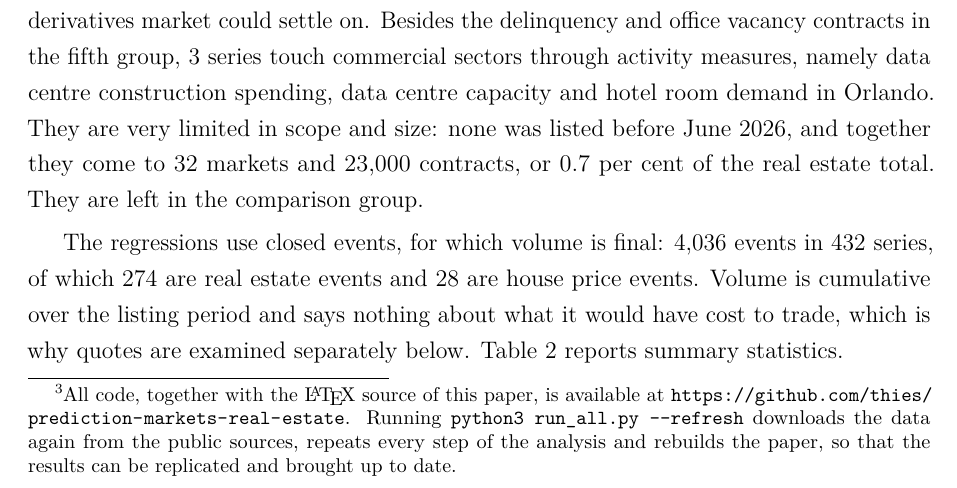
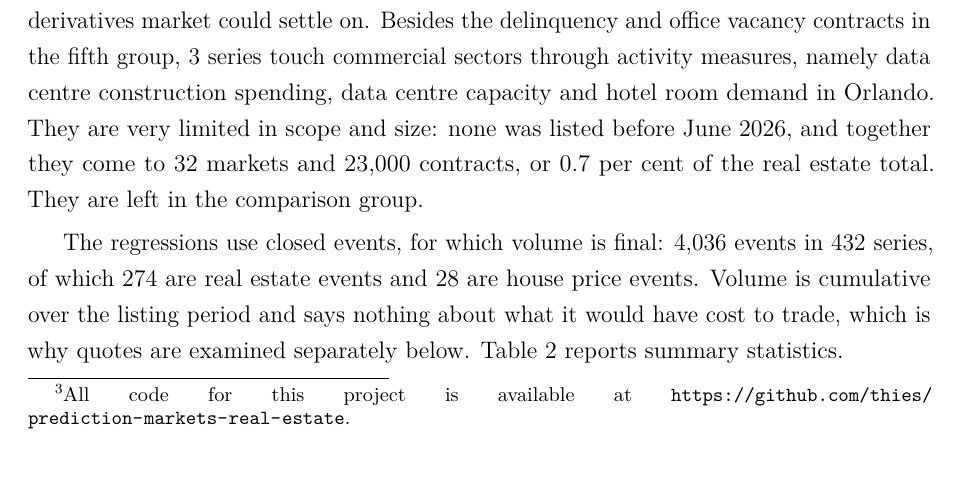
Before and after one commit to thies/prediction-markets-real-estate, a LaTeX paper (latex/main.tex): part of page 7 of 30, cut so that both start at the same text. Compiled offline with pdfLaTeX.

Commit message:
Shorten the code-availability footnote
Co-Authored-By: Claude Opus 5.5 <noreply@anthropic.com>

```diff
--- a/latex/main.tex
+++ b/latex/main.tex
@@ -88,7 +88,7 @@ The architecture leaves the other obstacles where they were. The contract still
 
 \section{Data}
 
-The data are all markets in the economics category of Kalshi's public API, downloaded on \dataDate{}:\footnote{All code, together with the \LaTeX{} source of this paper, is available at \url{https://github.com/thies/prediction-markets-real-estate}. Running \texttt{python3 run\_all.py -{}-refresh} downloads the data again from the public sources, repeats every step of the analysis and rebuilds the paper, so that the results can be replicated and brought up to date.} \nMarkets{} markets in \nSeries{} series and \nEvents{} events, the first of which opened in \firstOpen{}. A series is a recurring question, an event is one settlement date of that series, and a market is one strike within an event; volume is the number of one-dollar contracts traded over the life of the market. The whole analysis is scripted and is run again whenever the data are refreshed, so that the sample grows with the markets and the numbers in this version are those of the download date. \citet{miao2026paper2agent} argue that a paper can be an executable object and not only a static text, and this one is a modest case of that idea, in that the text stays fixed until the data contradict it and the pipeline reports which sentences they contradict.
+The data are all markets in the economics category of Kalshi's public API, downloaded on \dataDate{}:\footnote{All code for this project is available at \url{https://github.com/thies/prediction-markets-real-estate}.} \nMarkets{} markets in \nSeries{} series and \nEvents{} events, the first of which opened in \firstOpen{}. A series is a recurring question, an event is one settlement date of that series, and a market is one strike within an event; volume is the number of one-dollar contracts traded over the life of the market. The whole analysis is scripted and is run again whenever the data are refreshed, so that the sample grows with the markets and the numbers in this version are those of the download date. \citet{miao2026paper2agent} argue that a paper can be an executable object and not only a static text, and this one is a modest case of that idea, in that the text stays fixed until the data contradict it and the pipeline reports which sentences they contradict.
 
 Real estate series are identified by hand from series titles and settlement sources and sorted into five groups: house prices (FHFA, Zillow and Canadian indices, national and by metro or state), rents (Zillow and StreetEasy rent indices, CPI shelter, owners' equivalent rent), the 30-year mortgage rate, housing activity (sales, starts, permits, inventory), and credit and commercial real estate (mortgage and CRE delinquency, Manhattan office vacancy). Table~\ref{tab:series} in the appendix lists every series with its volume and listing dates. Everything else in the category forms the comparison group, which is dominated by Federal Reserve decisions, inflation, payrolls and petrol prices.
 
```
Also changed, not shown: latex/main.pdf.
